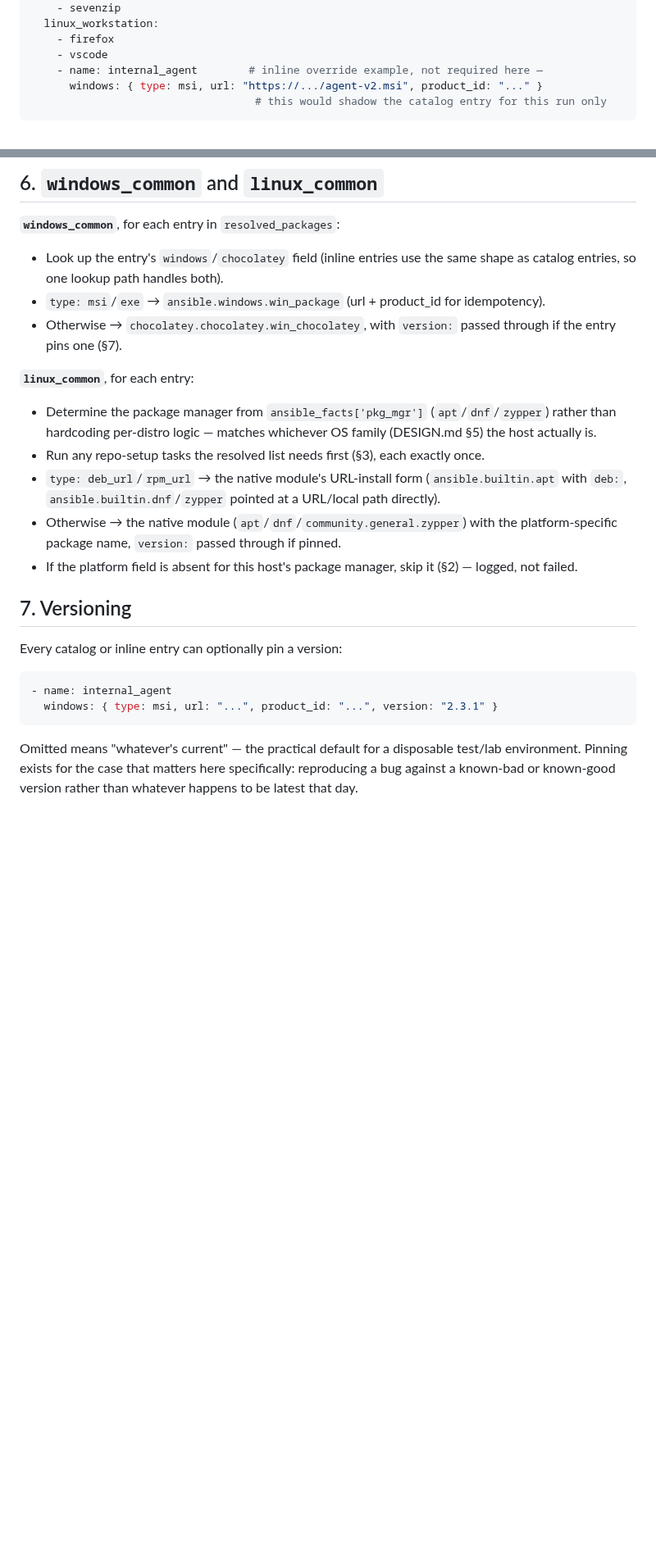
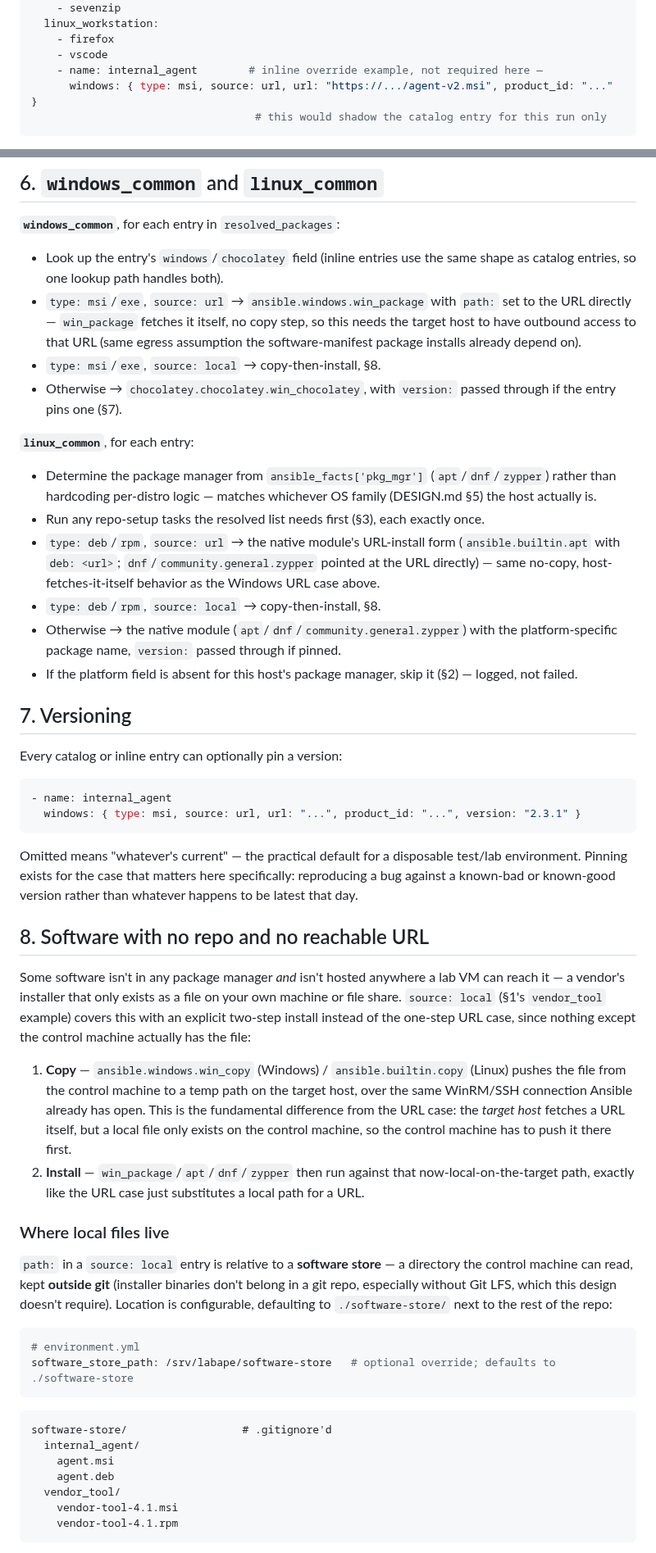
Before and after one commit to JesseMcWilliams/LABaPe, a Markdown page: docs/software-manifest.md, 2 parts joined by grey strips. Shown at 82% size. Rendered like a GitHub page; blank space fills up the shorter version.

````diff
--- a/docs/software-manifest.md
+++ b/docs/software-manifest.md
@@ -99,7 +114,7 @@ roles:
     - firefox
     - vscode
     - name: internal_agent        # inline override example, not required here —
-      windows: { type: msi, url: "https://.../agent-v2.msi", product_id: "..." }
+      windows: { type: msi, source: url, url: "https://.../agent-v2.msi", product_id: "..." }
                                    # this would shadow the catalog entry for this run only
 ```
 
@@ -143,8 +158,12 @@ happened to load last.
 **`windows_common`**, for each entry in `resolved_packages`:
 - Look up the entry's `windows`/`chocolatey` field (inline entries use
   the same shape as catalog entries, so one lookup path handles both).
-- `type: msi`/`exe` → `ansible.windows.win_package` (url + product_id
-  for idempotency).
+- `type: msi`/`exe`, `source: url` → `ansible.windows.win_package` with
+  `path:` set to the URL directly — `win_package` fetches it itself, no
+  copy step, so this needs the target host to have outbound access to
+  that URL (same egress assumption the software-manifest package
+  installs already depend on).
+- `type: msi`/`exe`, `source: local` → copy-then-install, §8.
 - Otherwise → `chocolatey.chocolatey.win_chocolatey`, with `version:`
   passed through if the entry pins one (§7).
 
@@ -154,9 +173,11 @@ happened to load last.
   matches whichever OS family (DESIGN.md §5) the host actually is.
 - Run any repo-setup tasks the resolved list needs first (§3), each
   exactly once.
-- `type: deb_url`/`rpm_url` → the native module's URL-install form
-  (`ansible.builtin.apt` with `deb:`, `ansible.builtin.dnf`/`zypper`
-  pointed at a URL/local path directly).
+- `type: deb`/`rpm`, `source: url` → the native module's URL-install form
+  (`ansible.builtin.apt` with `deb: <url>`; `dnf`/`community.general.zypper`
+  pointed at the URL directly) — same no-copy, host-fetches-it-itself
+  behavior as the Windows URL case above.
+- `type: deb`/`rpm`, `source: local` → copy-then-install, §8.
 - Otherwise → the native module (`apt`/`dnf`/`community.general.zypper`)
   with the platform-specific package name, `version:` passed through if
   pinned.
@@ -169,10 +190,54 @@ Every catalog or inline entry can optionally pin a version:
 
 ```yaml
 - name: internal_agent
-  windows: { type: msi, url: "...", product_id: "...", version: "2.3.1" }
+  windows: { type: msi, source: url, url: "...", product_id: "...", version: "2.3.1" }
 ```
 
 Omitted means "whatever's current" — the practical default for a
 disposable test/lab environment. Pinning exists for the case that
 matters here specifically: reproducing a bug against a known-bad or
 known-good version rather than whatever happens to be latest that day.
+
+## 8. Software with no repo and no reachable URL
+
+Some software isn't in any package manager *and* isn't hosted anywhere
+a lab VM can reach it — a vendor's installer that only exists as a file
+on your own machine or file share. `source: local` (§1's `vendor_tool`
+example) covers this with an explicit two-step install instead of the
+one-step URL case, since nothing except the control machine actually
+has the file:
+
+1. **Copy** — `ansible.windows.win_copy` (Windows) /
+   `ansible.builtin.copy` (Linux) pushes the file from the control
+   machine to a temp path on the target host, over the same
+   WinRM/SSH connection Ansible already has open. This is the
+   fundamental difference from the URL case: the *target host* fetches
+   a URL itself, but a local file only exists on the control machine,
+   so the control machine has to push it there first.
+2. **Install** — `win_package`/`apt`/`dnf`/`zypper` then run against
+   that now-local-on-the-target path, exactly like the URL case just
+   substitutes a local path for a URL.
+
+### Where local files live
+
+`path:` in a `source: local` entry is relative to a **software store**
+— a directory the control machine can read, kept **outside git**
+(installer binaries don't belong in a git repo, especially without
+Git LFS, which this design doesn't require). Location is configurable,
+defaulting to `./software-store/` next to the rest of the repo:
+
+```yaml
+# environment.yml
+software_store_path: /srv/labape/software-store   # optional override; defaults to ./software-store
+```
+
+```
+software-store/                  # .gitignore'd
+  internal_agent/
+    agent.msi
+    agent.deb
+  vendor_tool/
+    vendor-tool-4.1.msi
+    vendor-tool-4.1.rpm
+```
+
````
Also changed, not shown: other parts of docs/software-manifest.md (+32 -2 lines), DESIGN.md (+11 -1 lines).
